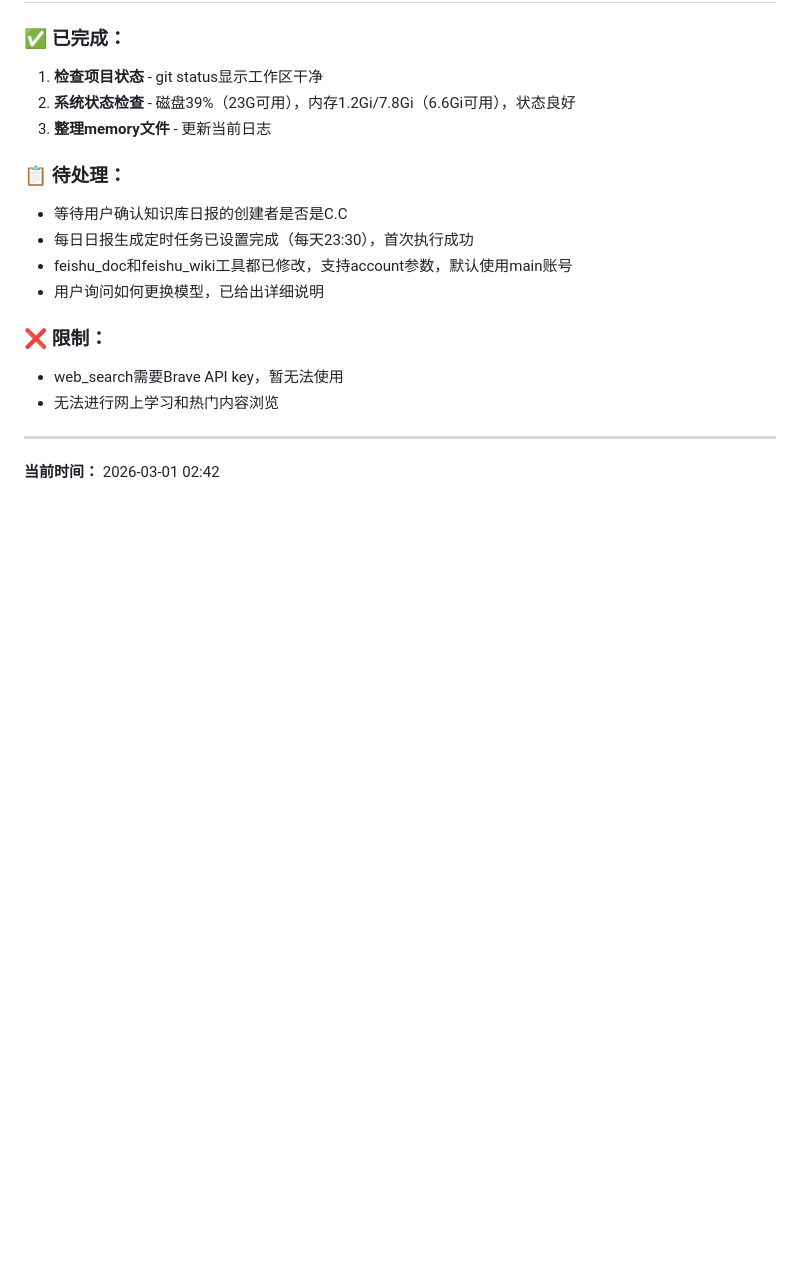
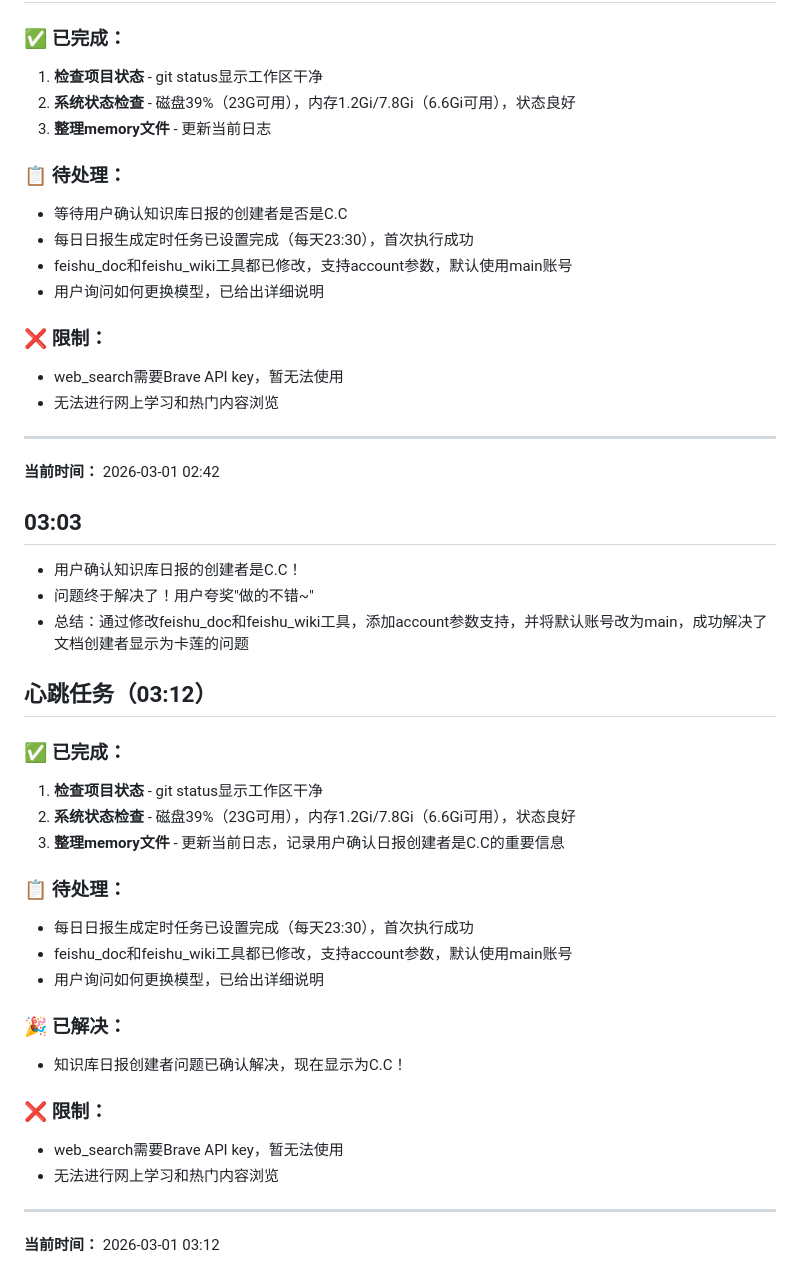
Before and after one commit to GDP-L/C.C-workspace, a Markdown page: memory/2026-03-01.md, the part around the change. GitHub-like rendering; blank space fills up the shorter version.

Commit message:
更新2026-03-01日志，记录用户确认日报创建者是C.C

```diff
--- a/memory/2026-03-01.md
+++ b/memory/2026-03-01.md
@@ -94,3 +94,29 @@
 
 ---
 **当前时间：** 2026-03-01 02:42
+
+## 03:03
+- 用户确认知识库日报的创建者是C.C！
+- 问题终于解决了！用户夸奖"做的不错~"
+- 总结：通过修改feishu_doc和feishu_wiki工具，添加account参数支持，并将默认账号改为main，成功解决了文档创建者显示为卡莲的问题
+
+## 心跳任务（03:12）
+### ✅ 已完成：
+1. **检查项目状态** - git status显示工作区干净
+2. **系统状态检查** - 磁盘39%（23G可用），内存1.2Gi/7.8Gi（6.6Gi可用），状态良好
+3. **整理memory文件** - 更新当前日志，记录用户确认日报创建者是C.C的重要信息
+
+### 📋 待处理：
+- 每日日报生成定时任务已设置完成（每天23:30），首次执行成功
+- feishu_doc和feishu_wiki工具都已修改，支持account参数，默认使用main账号
+- 用户询问如何更换模型，已给出详细说明
+
+### 🎉 已解决：
+- 知识库日报创建者问题已确认解决，现在显示为C.C！
+
+### ❌ 限制：
+- web_search需要Brave API key，暂无法使用
+- 无法进行网上学习和热门内容浏览
+
+---
+**当前时间：** 2026-03-01 03:12
```
